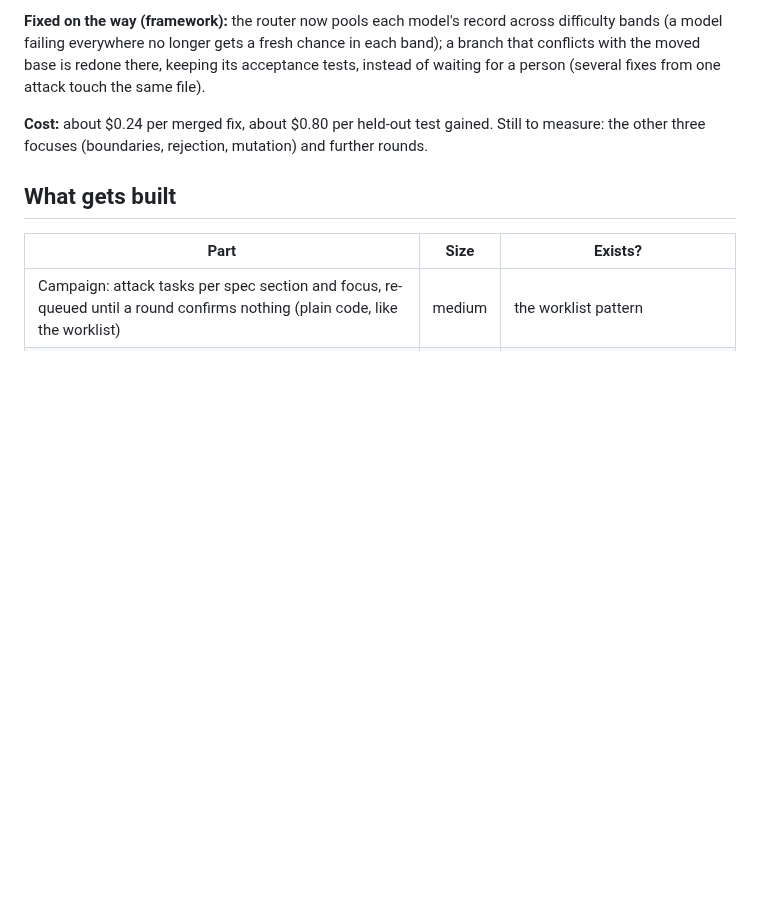
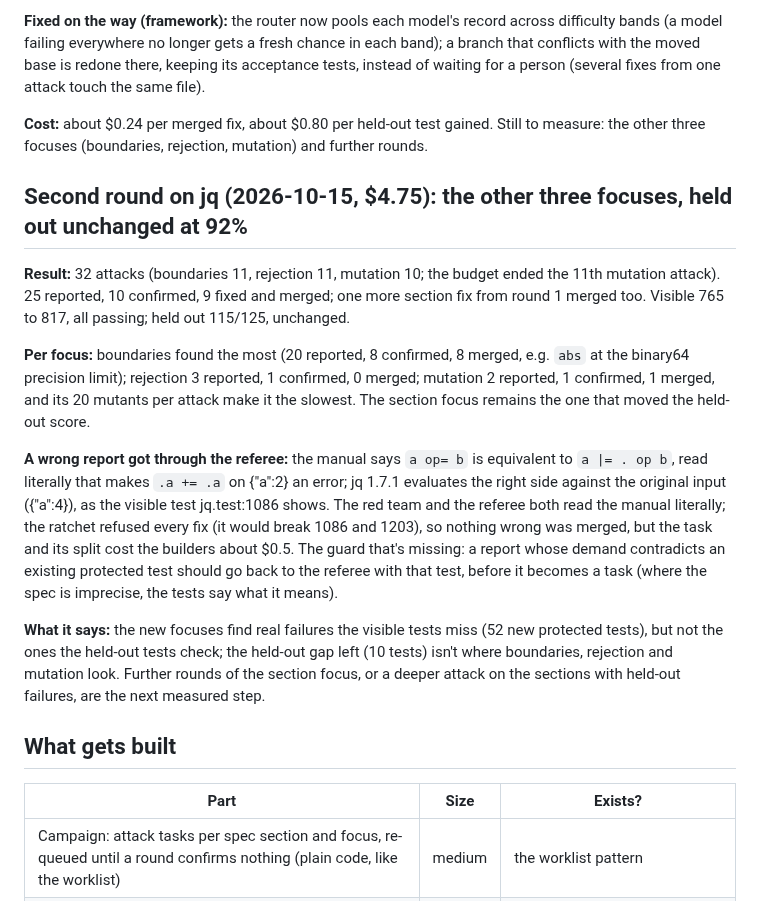
Before and after one commit to andreasatle/agentswarm, a Markdown page: docs/design/hardening.md, the part around the change. Rendered like a GitHub page; blank space fills up the shorter version.

Commit message:
Hardening jq round 2: boundaries, rejection, mutation; 10 confirmed, 9 merged, held out unchanged at 92% for $4.75; a manual-literal report passed the referee and the ratchet stopped it
Co-Authored-By: Claude Opus 5.5 <noreply@anthropic.com>

```diff
--- a/docs/design/hardening.md
+++ b/docs/design/hardening.md
@@ -66,6 +66,16 @@ Then **YAML without labels** (97%), the self-supervised case.
 
 **Cost:** about $0.24 per merged fix, about $0.80 per held-out test gained. Still to measure: the other three focuses (boundaries, rejection, mutation) and further rounds.
 
+## Second round on jq (2026-10-15, $4.75): the other three focuses, held out unchanged at 92%
+
+**Result:** 32 attacks (boundaries 11, rejection 11, mutation 10; the budget ended the 11th mutation attack). 25 reported, 10 confirmed, 9 fixed and merged; one more section fix from round 1 merged too. Visible 765 to 817, all passing; held out 115/125, unchanged.
+
+**Per focus:** boundaries found the most (20 reported, 8 confirmed, 8 merged, e.g. `abs` at the binary64 precision limit); rejection 3 reported, 1 confirmed, 0 merged; mutation 2 reported, 1 confirmed, 1 merged, and its 20 mutants per attack make it the slowest. The section focus remains the one that moved the held-out score.
+
+**A wrong report got through the referee:** the manual says `a op= b` is equivalent to `a |= . op b`, read literally that makes `.a += .a` on {"a":2} an error; jq 1.7.1 evaluates the right side against the original input ({"a":4}), as the visible test jq.test:1086 shows. The red team and the referee both read the manual literally; the ratchet refused every fix (it would break 1086 and 1203), so nothing wrong was merged, but the task and its split cost the builders about $0.5. The guard that's missing: a report whose demand contradicts an existing protected test should go back to the referee with that test, before it becomes a task (where the spec is imprecise, the tests say what it means).
+
+**What it says:** the new focuses find real failures the visible tests miss (52 new protected tests), but not the ones the held-out tests check; the held-out gap left (10 tests) isn't where boundaries, rejection and mutation look. Further rounds of the section focus, or a deeper attack on the sections with held-out failures, are the next measured step.
+
 ## What gets built
 
 | Part | Size | Exists? |
```
